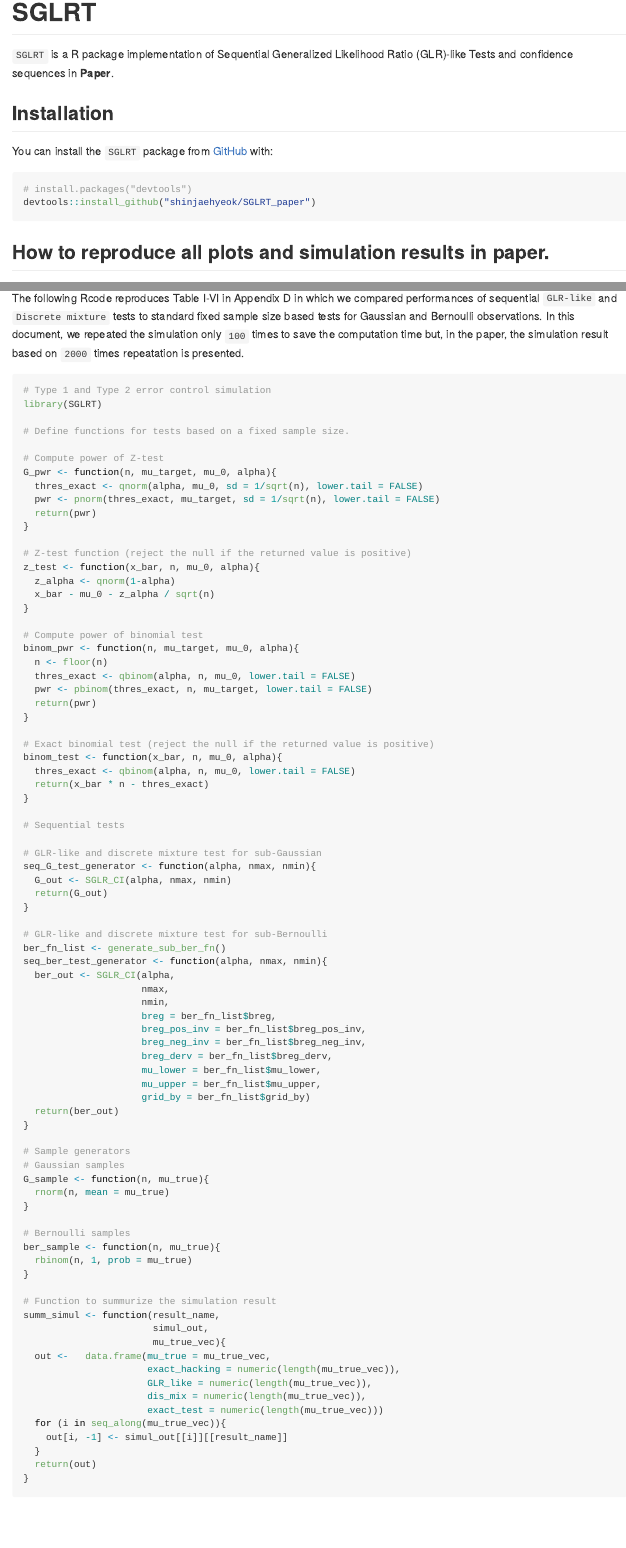
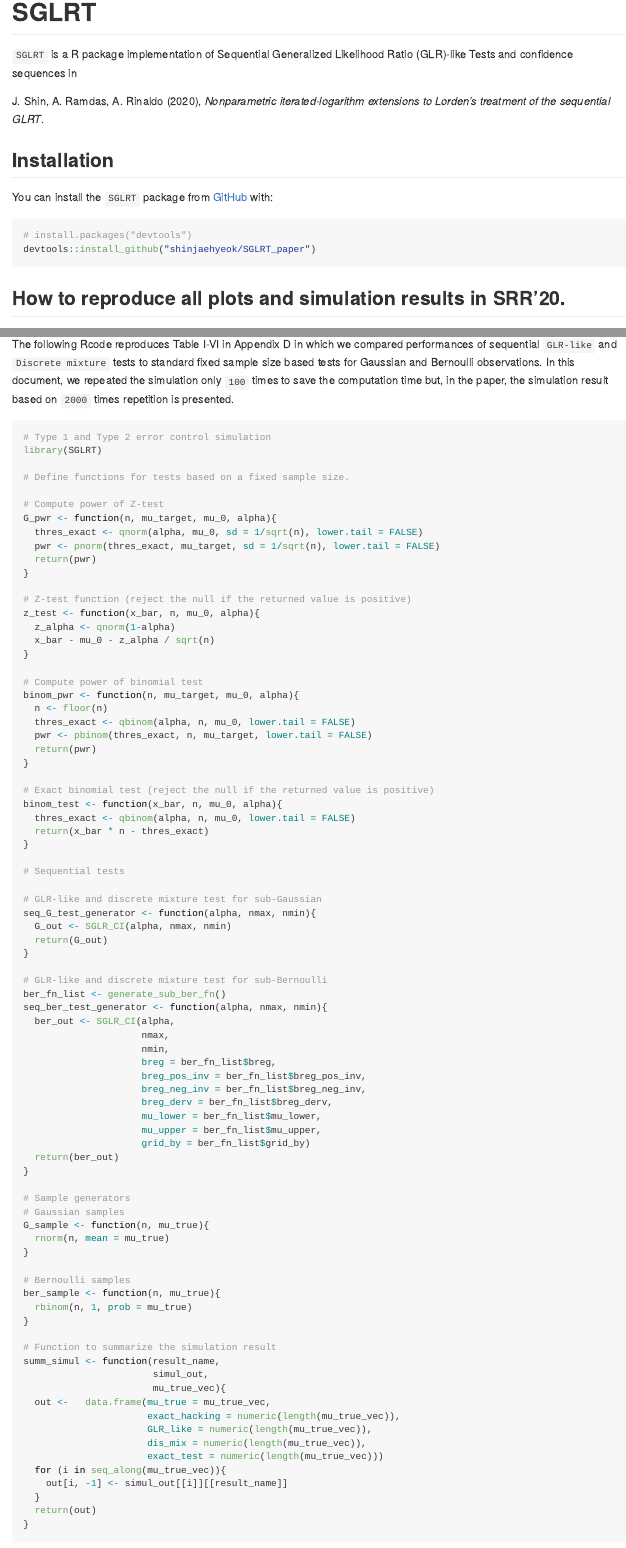
Before and after one commit to shinjaehyeok/SGLRT_paper, an R Markdown document (README.Rmd): the page in a window 1100 px wide, from its top, and a second part further down, joined at a grey line. The pictures show the output file README.md that the author committed with the source, drawn offline in the style of GitHub.

Commit message:
Fix typo and add paper title in README

````diff
--- a/README.Rmd
+++ b/README.Rmd
@@ -18,7 +18,9 @@ knitr::opts_chunk$set(
 <!-- badges: start -->
 <!-- badges: end -->
 
-`SGLRT` is a R package implementation of Sequential Generalized Likelihood Ratio (GLR)-like Tests and confidence sequences in **Paper**.
+`SGLRT` is a R package implementation of Sequential Generalized Likelihood Ratio (GLR)-like Tests and confidence sequences in
+
+J. Shin, A. Ramdas, A. Rinaldo (2020), *Nonparametric iterated-logarithm extensions to Lorden’s treatment of the sequential GLRT*.
 
 
 ## Installation
@@ -37,7 +39,7 @@ install.packages("SGLRT")
 ```
 -->
 
-## How to reproduce all plots and simulation results in **paper**.
+## How to reproduce all plots and simulation results in SRR'20.
 
 To reproduce plots, you need to install `latex2exp` package which parses and converts LaTeX math formulas to R’s plotmath expressions. It is is not installed, you can run the following command to install is.
 ``` r
@@ -198,7 +200,7 @@ legend("topright", bounds_name,
 
 ### 3. Efficiency of GLR-like and discrete mixture tests *(Table I-VI in Appendix D)*
 
-The following Rcode reproduces Table I-VI in Appendix D in which we compared performances of sequential `GLR-like` and `Discrete mixture` tests to standard fixed sample size based tests for Gaussian and Bernoulli observations.  In this document, we repeated the simulation only `100` times to save the computation time but, in the paper, the simulation result based on `2000` times repeatation is presented.
+The following Rcode reproduces Table I-VI in Appendix D in which we compared performances of sequential `GLR-like` and `Discrete mixture` tests to standard fixed sample size based tests for Gaussian and Bernoulli observations.  In this document, we repeated the simulation only `100` times to save the computation time but, in the paper, the simulation result based on `2000` times repetition is presented.
 
 ```{r simulation functions}
 # Type 1 and Type 2 error control simulation
@@ -268,7 +270,7 @@ ber_sample <- function(n, mu_true){
   rbinom(n, 1, prob = mu_true)
 }
 
-# Function to summurize the simulation result
+# Function to summarize the simulation result
 summ_simul <- function(result_name,
                        simul_out,
                        mu_true_vec){
````
Also changed, not shown: README.md.
